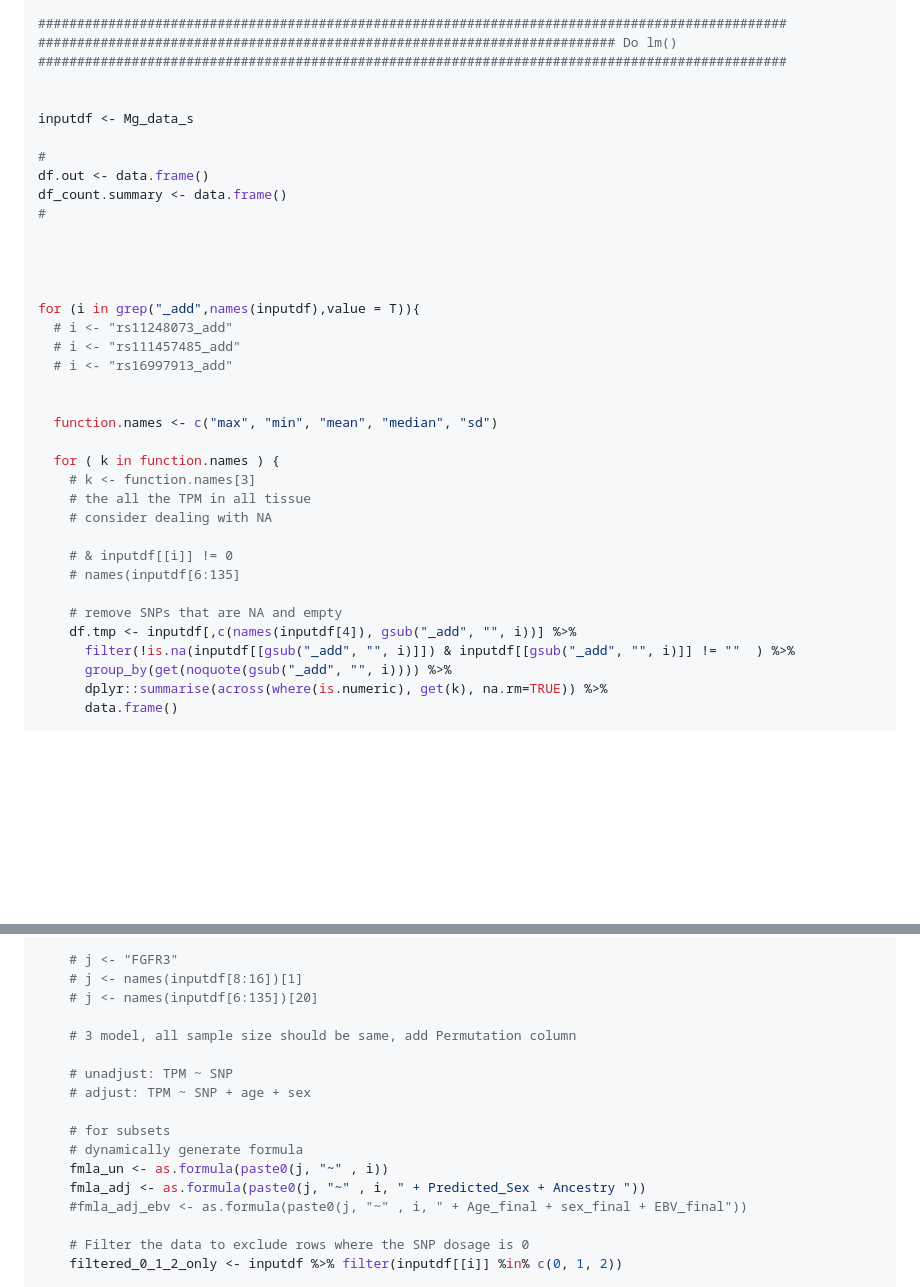
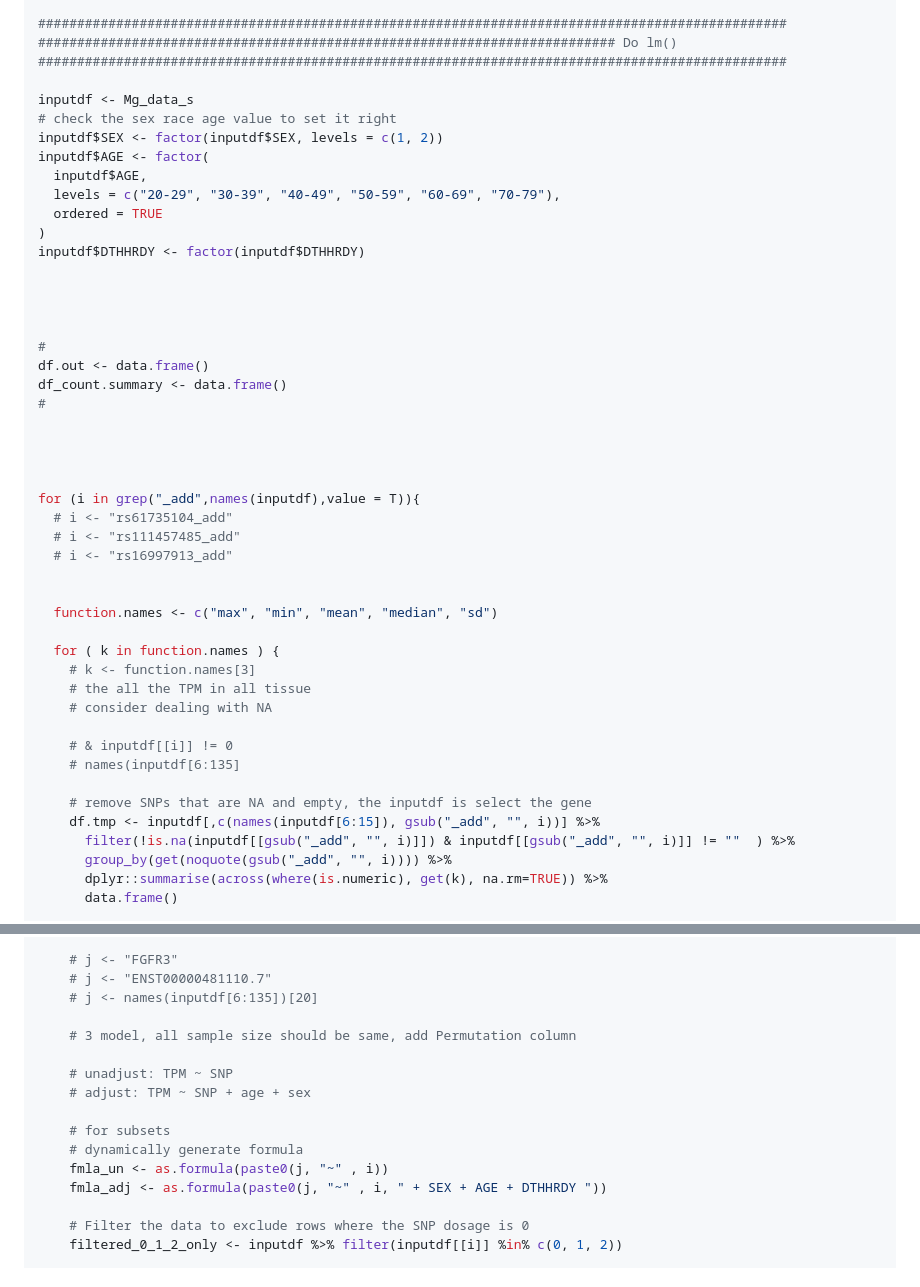
Before and after one commit to ChiaHan-1215/Normal_Urothelial_Project, a Markdown page: FGFR3_eQTL/GTEx_data_analysis/README.md, 2 parts joined by grey strips. GitHub-like rendering; blank space fills up the shorter version.

```diff
--- a/FGFR3_eQTL/GTEx_data_analysis/README.md
+++ b/FGFR3_eQTL/GTEx_data_analysis/README.md
@@ -190,8 +191,18 @@ Mg_data_s <- Mg_data_s[,c(names(Mg_data_s)[1:8],setdiff(names(Mg_data_s),names(M
 ########################################################################## Do lm()
 ################################################################################################
 
+inputdf <- Mg_data_s
+# check the sex race age value to set it right
+inputdf$SEX <- factor(inputdf$SEX, levels = c(1, 2))
+inputdf$AGE <- factor(
+  inputdf$AGE,
+  levels = c("20-29", "30-39", "40-49", "50-59", "60-69", "70-79"),
+  ordered = TRUE
+)
+inputdf$DTHHRDY <- factor(inputdf$DTHHRDY)
 
-inputdf <- Mg_data_s
+
+
 
 #
 df.out <- data.frame()
@@ -202,7 +213,7 @@ df_count.summary <- data.frame()
 
 
 for (i in grep("_add",names(inputdf),value = T)){
-  # i <- "rs11248073_add"
+  # i <- "rs61735104_add"
   # i <- "rs111457485_add"
   # i <- "rs16997913_add"
 
@@ -217,8 +228,8 @@ for (i in grep("_add",names(inputdf),value = T)){
     # & inputdf[[i]] != 0
     # names(inputdf[6:135]
 
-    # remove SNPs that are NA and empty
-    df.tmp <- inputdf[,c(names(inputdf[4]), gsub("_add", "", i))] %>%
+    # remove SNPs that are NA and empty, the inputdf is select the gene
+    df.tmp <- inputdf[,c(names(inputdf[6:15]), gsub("_add", "", i))] %>%
       filter(!is.na(inputdf[[gsub("_add", "", i)]]) & inputdf[[gsub("_add", "", i)]] != ""  ) %>%
       group_by(get(noquote(gsub("_add", "", i)))) %>%
       dplyr::summarise(across(where(is.numeric), get(k), na.rm=TRUE)) %>%
@@ -246,6 +257,6 @@ for (i in grep("_add",names(inputdf),value = T)){
 
     # j <- "FGFR3"
-    # j <- names(inputdf[8:16])[1]
+    # j <- "ENST00000481110.7"
     # j <- names(inputdf[6:135])[20]
 
     # 3 model, all sample size should be same, add Permutation column
@@ -256,8 +267,7 @@ for (i in grep("_add",names(inputdf),value = T)){
     # for subsets
     # dynamically generate formula
     fmla_un <- as.formula(paste0(j, "~" , i))
-    fmla_adj <- as.formula(paste0(j, "~" , i, " + Predicted_Sex + Ancestry "))
-    #fmla_adj_ebv <- as.formula(paste0(j, "~" , i, " + Age_final + sex_final + EBV_final"))
+    fmla_adj <- as.formula(paste0(j, "~" , i, " + SEX + AGE + DTHHRDY "))
 
     # Filter the data to exclude rows where the SNP dosage is 0
     filtered_0_1_2_only <- inputdf %>% filter(inputdf[[i]] %in% c(0, 1, 2))
```
Also changed, not shown: other parts of FGFR3_eQTL/GTEx_data_analysis/README.md (+4 -9 lines).
